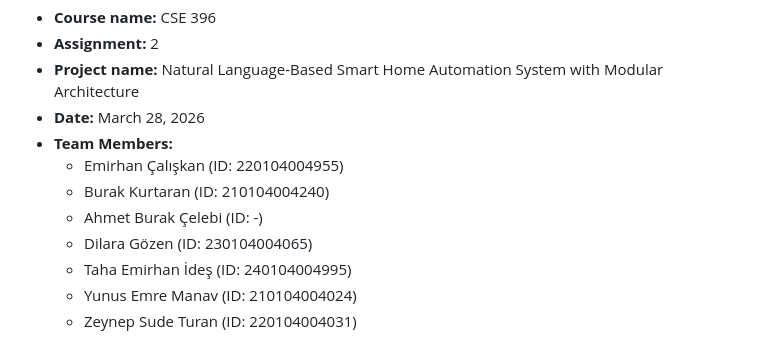
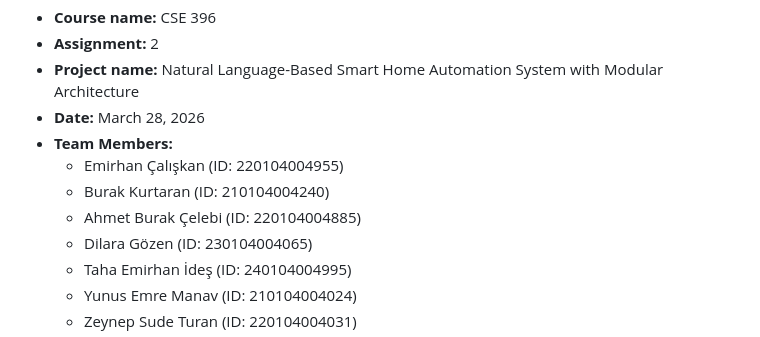
Before and after one commit to tahaildes/gtu-computer-engineering-project, a Markdown page: assignment2/report/GTU_SmartHome_Assignment2_Report.md, the part around the change. Drawn GitHub-style.

```diff
--- a/assignment2/report/GTU_SmartHome_Assignment2_Report.md
+++ b/assignment2/report/GTU_SmartHome_Assignment2_Report.md
@@ -18,7 +18,7 @@
 - **Team Members:**
   - Emirhan Çalışkan (ID: 220104004955)
   - Burak Kurtaran (ID: 210104004240)
-  - Ahmet Burak Çelebi (ID: -)
+  - Ahmet Burak Çelebi (ID: 220104004885)
   - Dilara Gözen (ID: 230104004065)
   - Taha Emirhan İdeş (ID: 240104004995)
   - Yunus Emre Manav (ID: 210104004024)
```
Also changed, not shown: assignment2/readmes/README_MOD04.md (+1 -1 lines), assignment2/readmes/README_MOD05.md (+1 -1 lines).
